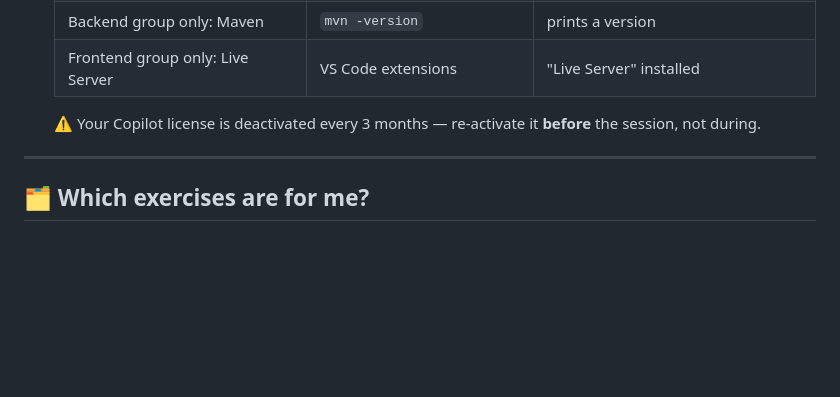
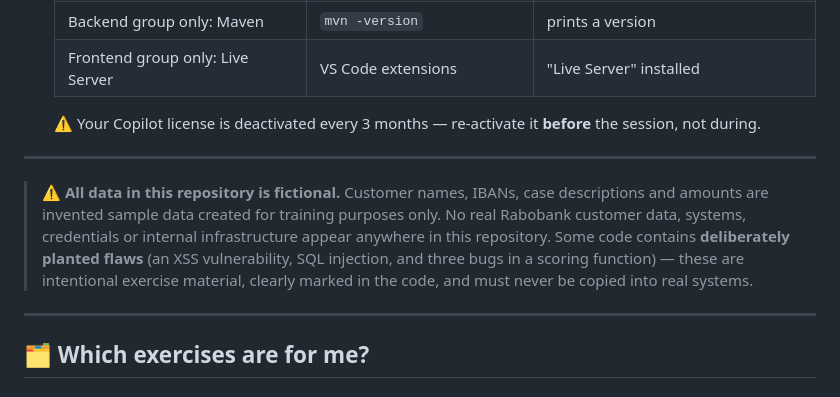
Before and after one commit to debbieoomen-droid/copilot, a Markdown page: README.md, the part around the change. GitHub-like rendering; blank space fills up the shorter version.

Commit message:
Add fictional-data disclaimer and defuse the example credential
- README: explicit statement that all customer data is fictional and that
  some code contains deliberately planted flaws for exercise purposes
- exercises/backend/02: replaced the plausible-looking example credential
  and internal hostname with unmistakably fake values, so a public repo
  never carries a Rabobank-shaped password string

Co-Authored-By: Claude Opus 5 (1M context) <noreply@anthropic.com>
Claude-Session: https://claude.ai/code/session_018jek8328bujsaRySrm5sPn

```diff
--- a/README.md
+++ b/README.md
@@ -18,6 +18,15 @@ Trainer: **Debbie Oomen** (D-Data). Based on the original course by [Remsey Mail
    | Frontend group only: Live Server | VS Code extensions | "Live Server" installed |
 
    ⚠️ Your Copilot license is deactivated every 3 months — re-activate it **before** the session, not during.
+
+---
+
+> ⚠️ **All data in this repository is fictional.** Customer names, IBANs, case descriptions and
+> amounts are invented sample data created for training purposes only. No real Rabobank customer
+> data, systems, credentials or internal infrastructure appear anywhere in this repository.
+> Some code contains **deliberately planted flaws** (an XSS vulnerability, SQL injection, and
+> three bugs in a scoring function) — these are intentional exercise material, clearly marked in
+> the code, and must never be copied into real systems.
 
 ---
 
```
Also changed, not shown: exercises/backend/02-backend-copilot-modules.md (+2 -2 lines).
